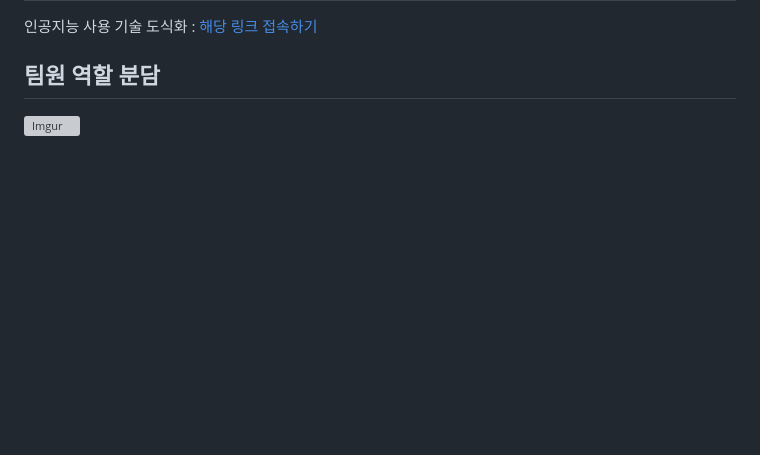
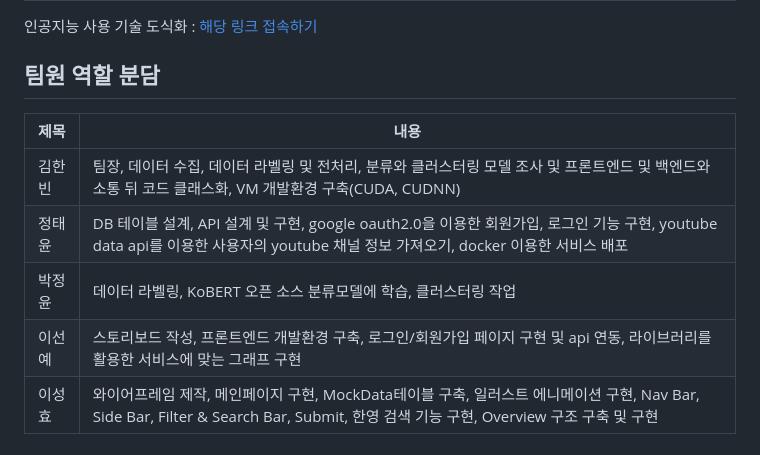
Before and after one commit to rlagksqls17/TeamProject_youtubeNLP, a Markdown page: README.md, the part around the change. GitHub-like rendering; blank space fills up the shorter version; grey boxes are pictures that could not be loaded.

```diff
--- a/README.md
+++ b/README.md
@@ -93,4 +93,10 @@
 
 ## 팀원 역할 분담
 
-![Imgur](https://imgur.com/fZAJ4BM.jpg)
+|제목|내용|
+|------|---|
+|김한빈|팀장, 데이터 수집, 데이터 라벨링 및 전처리, 분류와 클러스터링 모델 조사 및 프론트엔드 및 백엔드와 소통 뒤 코드 클래스화, VM 개발환경 구축(CUDA, CUDNN)|
+|정태윤|DB 테이블 설계, API 설계 및 구현, google oauth2.0을 이용한 회원가입, 로그인 기능 구현, youtube data api를 이용한 사용자의 youtube 채널 정보 가져오기, docker 이용한 서비스 배포|
+|박정윤|데이터 라벨링, KoBERT 오픈 소스 분류모델에 학습, 클러스터링 작업|
+|이선예|스토리보드 작성, 프론트엔드 개발환경 구축, 로그인/회원가입 페이지 구현 및 api 연동, 라이브러리를 활용한 서비스에 맞는 그래프 구현|
+|이성효|와이어프레임 제작, 메인페이지 구현, MockData테이블 구축, 일러스트 에니메이션 구현, Nav Bar, Side Bar, Filter & Search Bar, Submit, 한영 검색 기능 구현, Overview 구조 구축 및 구현|
```
